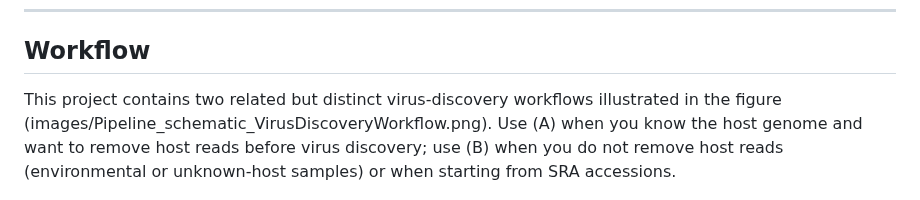
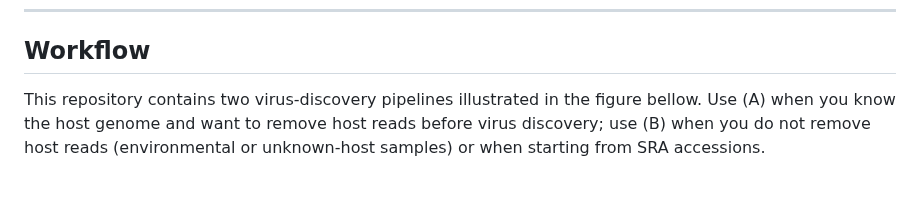
Before and after one commit to cinthylorein/Mycovirus_discovery_workflows, a Markdown page: README.md, the part around the change. GitHub-like rendering.

Commit message:
Update README to clarify virus-discovery workflows

```diff
--- a/README.md
+++ b/README.md
@@ -40,7 +40,7 @@ The scripts are designed to run on batches: they expect an input file listing sa
 
 ## Workflow
 
-This project contains two related but distinct virus‑discovery workflows illustrated in the figure (images/Pipeline_schematic_VirusDiscoveryWorkflow.png). Use (A) when you know the host genome and want to remove host reads before virus discovery; use (B) when you do not remove host reads (environmental or unknown‑host samples) or when starting from SRA accessions.
+This repository contains two virus‑discovery pipelines illustrated in the figure bellow. Use (A) when you know the host genome and want to remove host reads before virus discovery; use (B) when you do not remove host reads (environmental or unknown‑host samples) or when starting from SRA accessions.
 
 ![Pipeline overview](images/Pipeline_schematic_VirusDiscoveryWorkflow.png)
 
```
